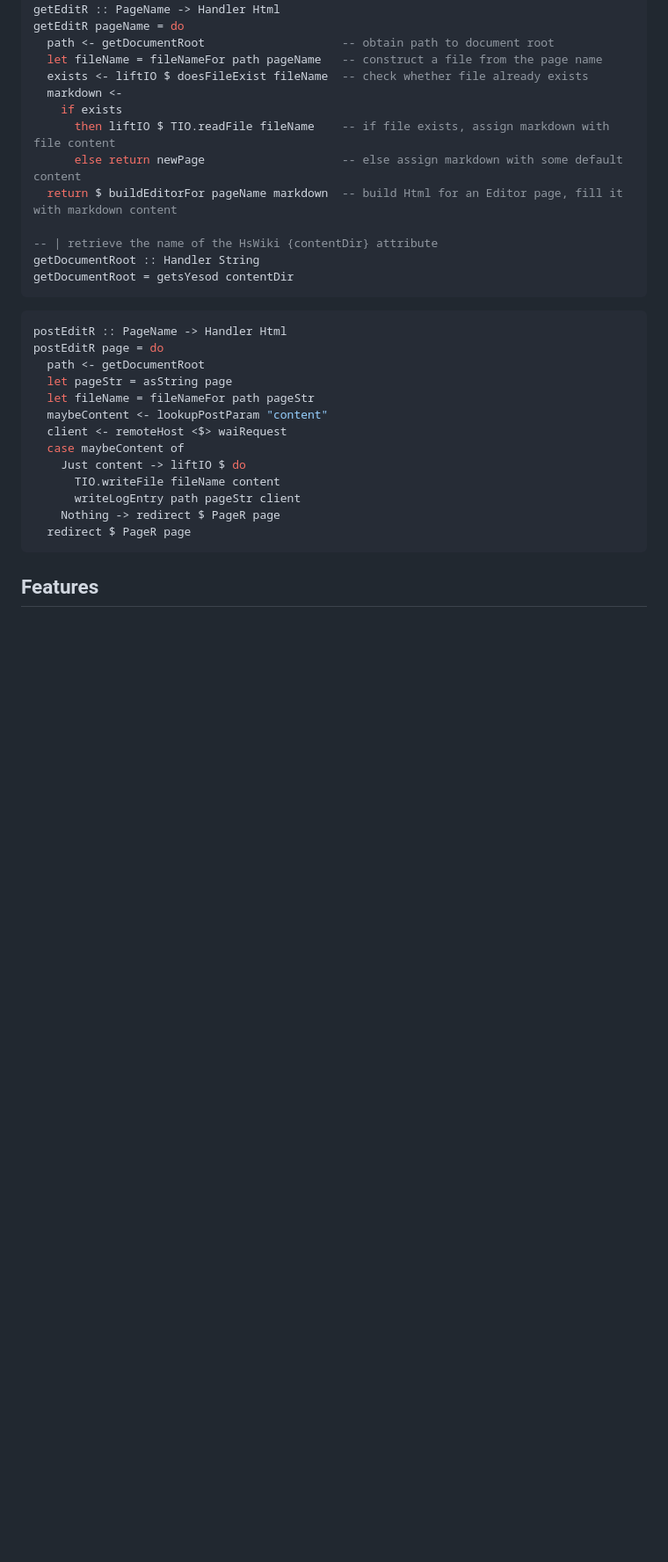
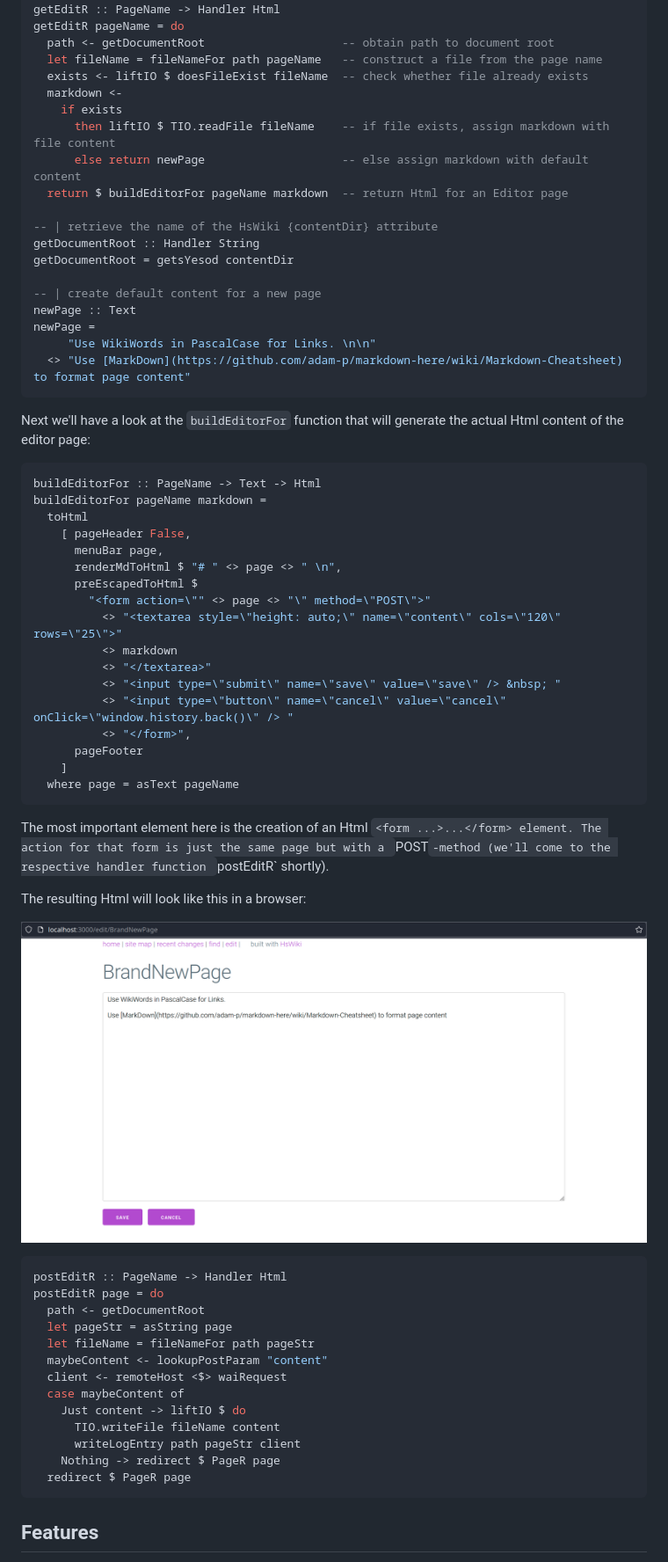
Before and after one commit to thma/HsWiki, a Markdown page: README.md, the part around the change. Shown at 88% size. GitHub-like rendering; pictures changed too: img/editor.png (added); blank space fills up the shorter version.

Commit message:
making progress

````diff
--- a/README.md
+++ b/README.md
@@ -160,14 +160,49 @@ getEditR pageName = do
   markdown <-
     if exists
       then liftIO $ TIO.readFile fileName    -- if file exists, assign markdown with file content
-      else return newPage                    -- else assign markdown with some default content
-  return $ buildEditorFor pageName markdown  -- build Html for an Editor page, fill it with markdown content
+      else return newPage                    -- else assign markdown with default content
+  return $ buildEditorFor pageName markdown  -- return Html for an Editor page
 
 -- | retrieve the name of the HsWiki {contentDir} attribute
 getDocumentRoot :: Handler String
 getDocumentRoot = getsYesod contentDir
+
+-- | create default content for a new page
+newPage :: Text
+newPage =
+     "Use WikiWords in PascalCase for Links. \n\n"
+  <> "Use [MarkDown](https://github.com/adam-p/markdown-here/wiki/Markdown-Cheatsheet) to format page content"
 ```
 
+Next we'll have a look at the `buildEditorFor` function that will generate the actual Html content of the editor page:
+
+
+```haskell
+buildEditorFor :: PageName -> Text -> Html
+buildEditorFor pageName markdown =
+  toHtml
+    [ pageHeader False,
+      menuBar page,
+      renderMdToHtml $ "# " <> page <> " \n",
+      preEscapedToHtml $
+        "<form action=\"" <> page <> "\" method=\"POST\">"
+          <> "<textarea style=\"height: auto;\" name=\"content\" cols=\"120\" rows=\"25\">"
+          <> markdown
+          <> "</textarea>"
+          <> "<input type=\"submit\" name=\"save\" value=\"save\" /> &nbsp; "
+          <> "<input type=\"button\" name=\"cancel\" value=\"cancel\" onClick=\"window.history.back()\" /> "
+          <> "</form>",
+      pageFooter
+    ]
+  where page = asText pageName
+```
+
+The most important element here is the creation of an Html `<form ...>...</form> element.
+The action for that form is just the same page but with a `POST`-method (we'll come to the respective handler function `postEditR` shortly).
+
+The resulting Html will look like this in a browser:
+
+![The Editor for a new page](img/editor.png)
 
 
 ```haskell
````
Also changed, not shown: 1 other file.
